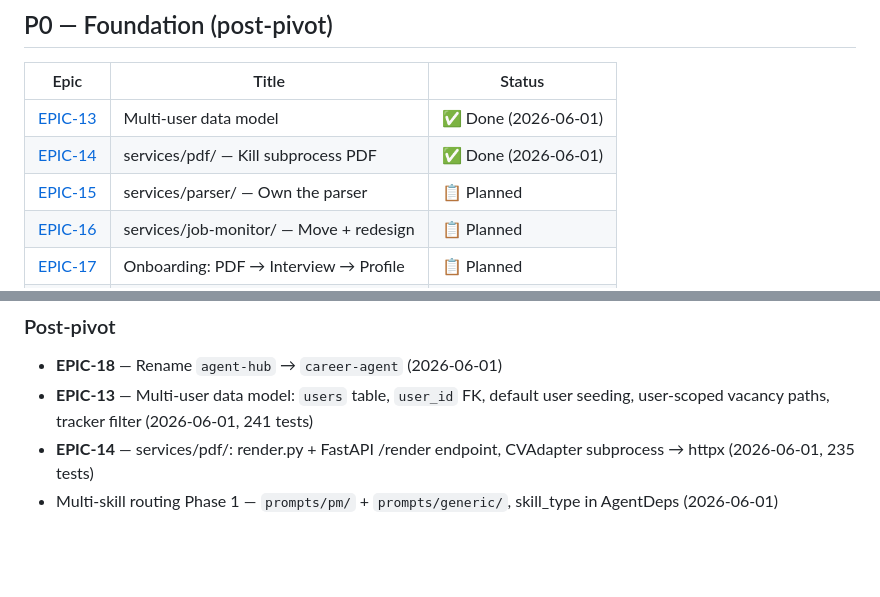
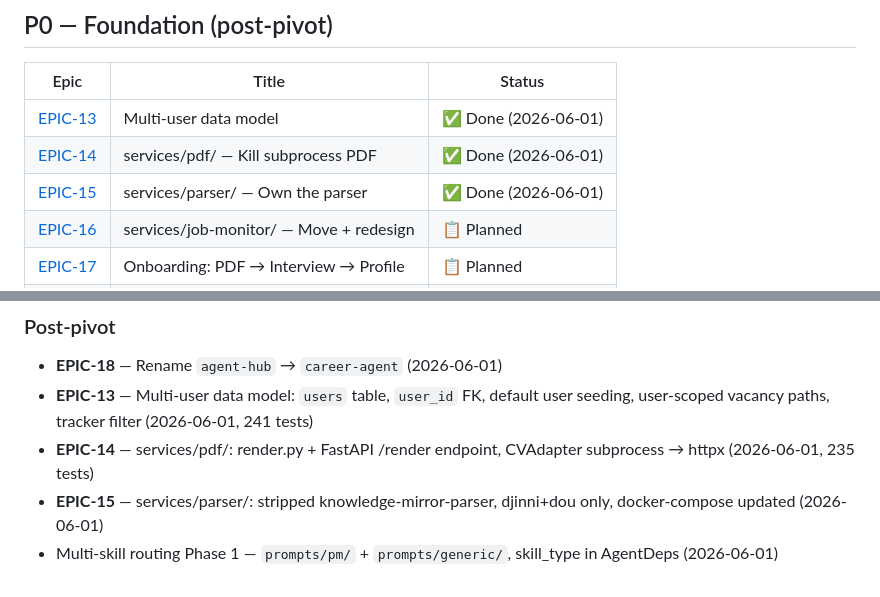
Before and after one commit to ioncat/agent-hub, a Markdown page: BACKLOG.md, 2 parts joined by grey strips. Drawn GitHub-style; blank space fills up the shorter version.

Commit message:
docs: close EPIC-15 — services/parser/ complete
Co-Authored-By: Claude Sonnet 4.6 <noreply@anthropic.com>

```diff
--- a/BACKLOG.md
+++ b/BACKLOG.md
@@ -29,7 +29,7 @@
 |------|-------|--------|
 | [EPIC-13](docs/delivery/epics/EPIC-13-multi-user-data-model.md) | Multi-user data model | ✅ Done (2026-06-01) |
 | [EPIC-14](docs/delivery/epics/EPIC-14-services-pdf.md) | services/pdf/ — Kill subprocess PDF | ✅ Done (2026-06-01) |
-| [EPIC-15](docs/delivery/epics/EPIC-15-services-parser.md) | services/parser/ — Own the parser | 📋 Planned |
+| [EPIC-15](docs/delivery/epics/EPIC-15-services-parser.md) | services/parser/ — Own the parser | ✅ Done (2026-06-01) |
 | [EPIC-16](docs/delivery/epics/EPIC-16-services-job-monitor.md) | services/job-monitor/ — Move + redesign | 📋 Planned |
 | [EPIC-17](docs/delivery/epics/EPIC-17-onboarding.md) | Onboarding: PDF → Interview → Profile | 📋 Planned |
 | EPIC-18 | Rename agent-hub → career-agent | ✅ Done (2026-06-01) |
@@ -147,4 +147,5 @@ See `docs/delivery/epics-archive/EPIC-01-12-pre-pivot.md`
 - **EPIC-18** — Rename `agent-hub` → `career-agent` (2026-06-01)
 - **EPIC-13** — Multi-user data model: `users` table, `user_id` FK, default user seeding, user-scoped vacancy paths, tracker filter (2026-06-01, 241 tests)
 - **EPIC-14** — services/pdf/: render.py + FastAPI /render endpoint, CVAdapter subprocess → httpx (2026-06-01, 235 tests)
+- **EPIC-15** — services/parser/: stripped knowledge-mirror-parser, djinni+dou only, docker-compose updated (2026-06-01)
 - Multi-skill routing Phase 1 — `prompts/pm/` + `prompts/generic/`, skill_type in AgentDeps (2026-06-01)
```
Also changed, not shown: 1 other file.
